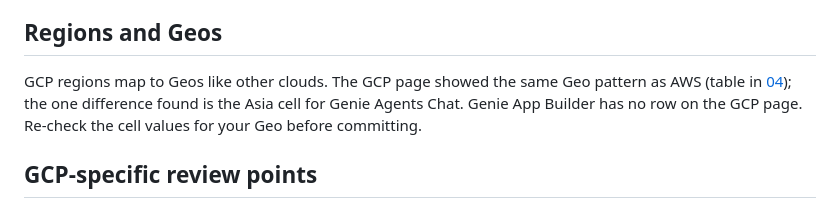
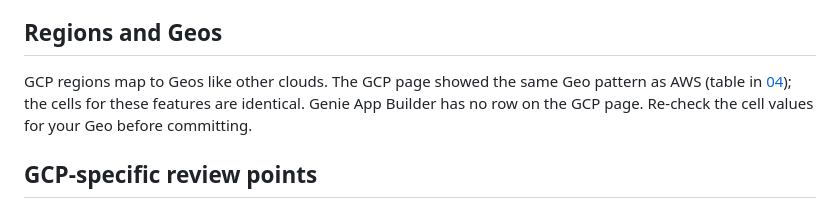
Before and after one commit to jason-miles/genie-security-reviews, a Markdown page: docs/clouds/gcp.md, the part around the change. Rendered like a GitHub page.

```diff
--- a/docs/clouds/gcp.md
+++ b/docs/clouds/gcp.md
@@ -40,7 +40,7 @@ The GCP CMK page (Enterprise tier) lists managed-services coverage for AI/BI das
 
 ## Regions and Geos
 
-GCP regions map to Geos like other clouds. The GCP page showed the same Geo pattern as AWS (table in [04](../04-data-sovereignty-and-geos.md#aws-and-gcp-by-geo)); the one difference found is the Asia cell for Genie Agents Chat. Genie App Builder has no row on the GCP page. Re-check the cell values for your Geo before committing.
+GCP regions map to Geos like other clouds. The GCP page showed the same Geo pattern as AWS (table in [04](../04-data-sovereignty-and-geos.md#aws-and-gcp-by-geo)); the cells for these features are identical. Genie App Builder has no row on the GCP page. Re-check the cell values for your Geo before committing.
 
 ## GCP-specific review points
 
```
Also changed, not shown: docs/04-data-sovereignty-and-geos.md (+5 -4 lines), notes/claims-register.md (+3 -3 lines).
